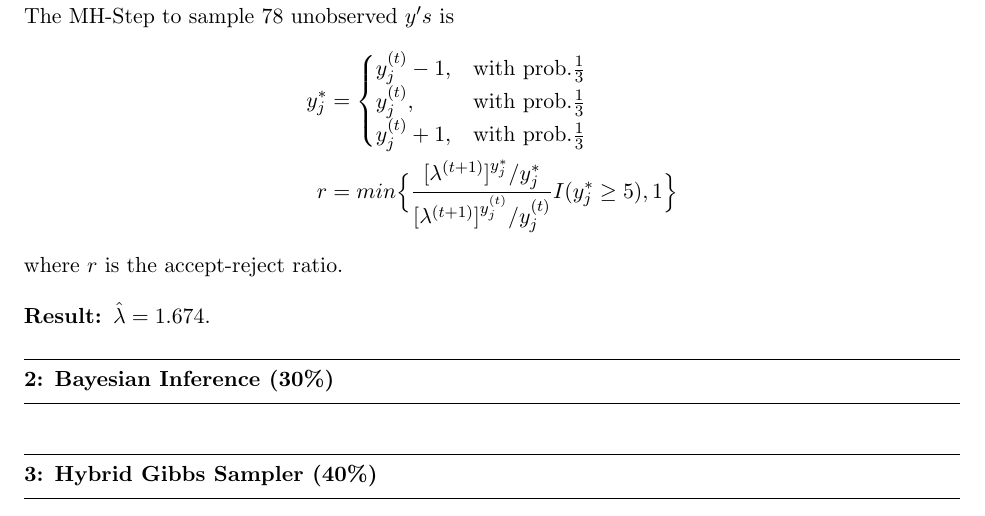
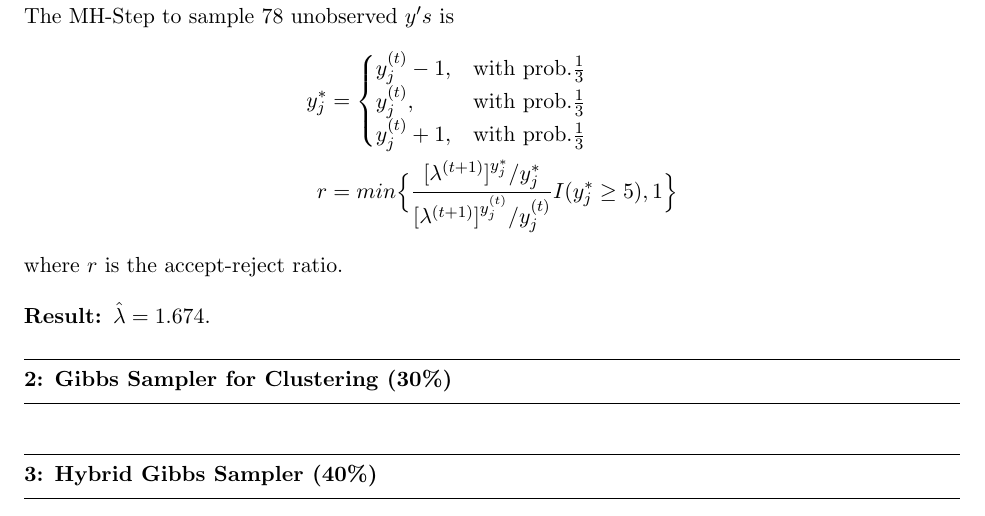
Before and after one commit to elaine-xff/STAT3006, a LaTeX problem sheet (Assignment 3/Written_assignment_3/S3006_Asm3_1155141566.tex): part of the page, cut so that both start at the same text. Compiled offline with pdfLaTeX.

Commit message:
started q2

```diff
--- a/Assignment 3/Written_assignment_3/S3006_Asm3_1155141566.tex
+++ b/Assignment 3/Written_assignment_3/S3006_Asm3_1155141566.tex
@@ -50,7 +50,7 @@ where $r$ is the accept-reject ratio.
 
 \result $\hat{\lambda} = 1.674$.
 
-\question{2}{Bayesian Inference (30\%)}
+\question{2}{Gibbs Sampler for Clustering (30\%)}
 
 
 
```
Also changed, not shown: Assignment 3/Written_assignment_3/S3006_Asm3_1155141566.pdf, 4 other files.
